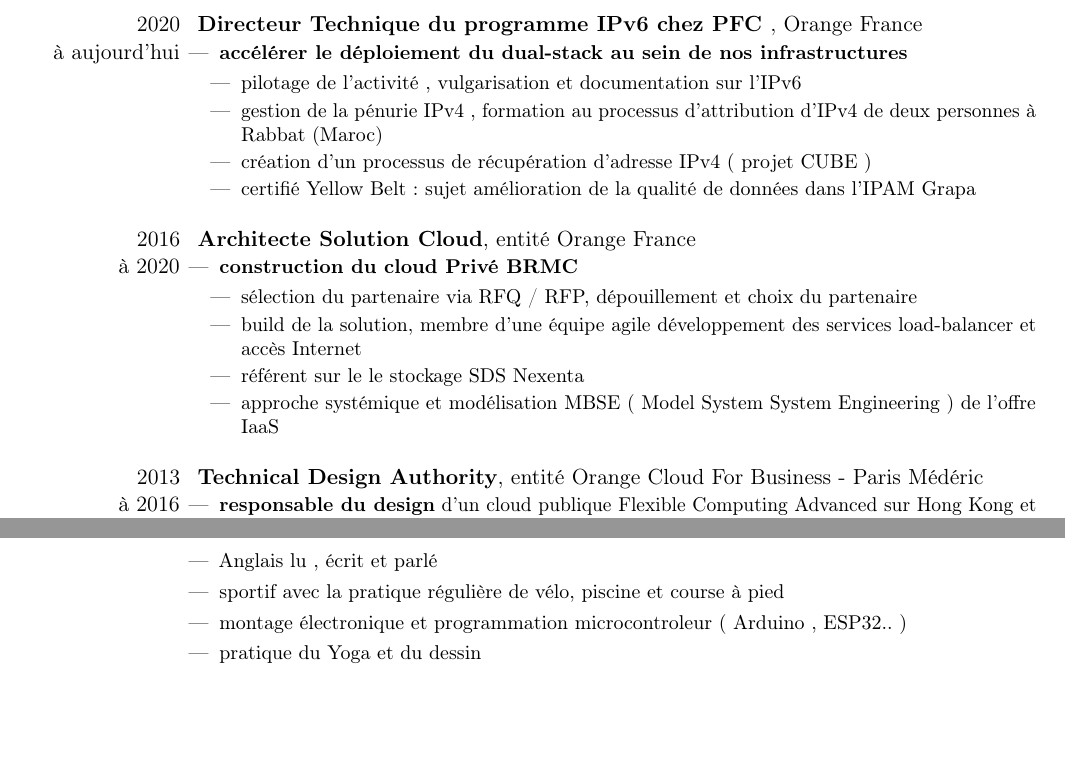
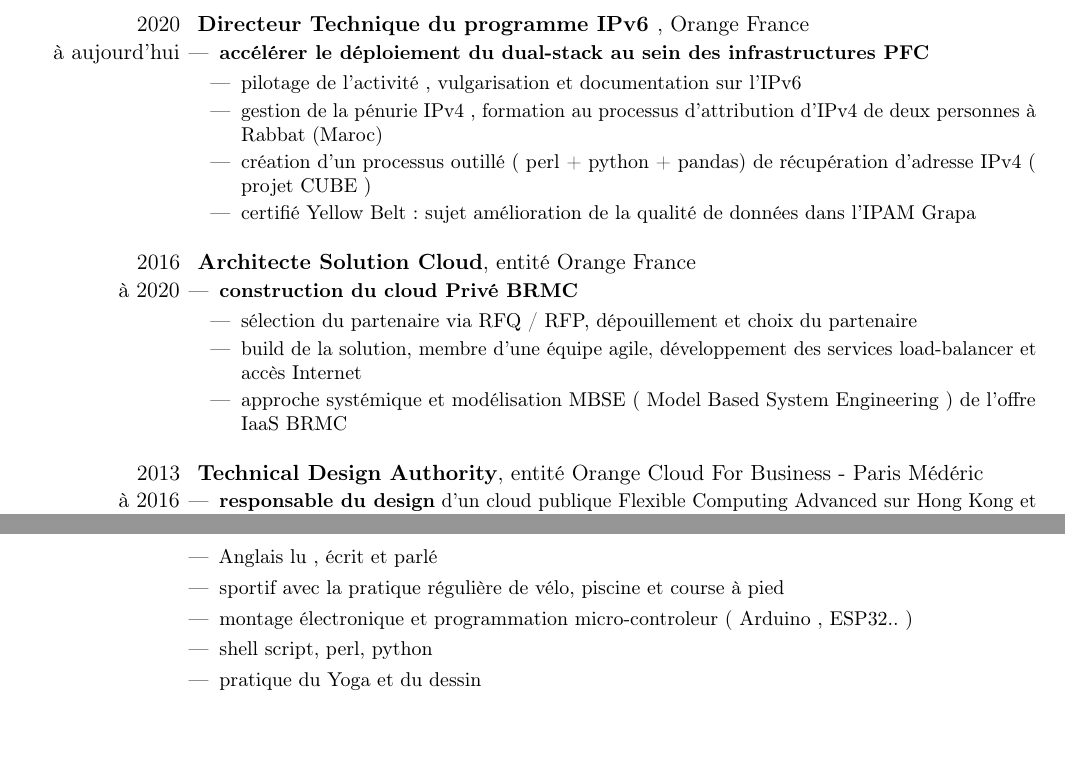
Before and after one commit to ManTronik/cv, a LaTeX CV (cv-emarcon-2024.tex): two parts of pages 1 and 2 of 2, joined at a grey line, cut so that both start at the same text. Compiled offline with pdfLaTeX.

Commit message:
manu maj

```diff
--- a/cv-emarcon-2024.tex
+++ b/cv-emarcon-2024.tex
@@ -30,13 +29,13 @@
 
 
 \section{Expériences}
-\cventry{2020\\à aujourd'hui}{Directeur Technique du programme IPv6 chez PFC }{}{Orange France }{}{
+\cventry{2020\\à aujourd'hui}{Directeur Technique du programme IPv6 }{}{Orange France }{}{
 \begin{itemize}%
-\item \textbf{accélérer le déploiement du dual-stack au sein de nos infrastructures }
+\item \textbf{accélérer le déploiement du dual-stack au sein des infrastructures PFC }
   \begin{itemize}
    \item pilotage de l'activité , vulgarisation et documentation sur l'IPv6
    \item gestion de la pénurie IPv4 , formation au processus d'attribution d'IPv4  de deux personnes à Rabbat (Maroc)
-   \item création d'un processus de récupération d'adresse IPv4  ( projet CUBE )
+   \item création d'un processus outillé ( perl + python + pandas) de récupération d'adresse IPv4  ( projet CUBE )
    \item certifié Yellow Belt : sujet amélioration de la qualité de données dans l'IPAM Grapa   \newline
 \end{itemize}
 \end{itemize}
@@ -47,9 +46,8 @@
  \item \textbf{construction du cloud Privé BRMC }
   \begin{itemize}%
    \item sélection du partenaire via RFQ / RFP, dépouillement et choix du partenaire
-   \item build de la solution, membre d'une équipe agile développement des services load-balancer et accès Internet
-   \item référent sur le le stockage SDS Nexenta
-   \item approche systémique et modélisation MBSE ( Model System System Engineering ) de l'offre IaaS  \newline
+   \item build de la solution, membre d'une équipe agile,  développement des services load-balancer et accès Internet
+   \item approche systémique et modélisation MBSE ( Model Based System Engineering ) de l'offre IaaS BRMC \newline
  \end{itemize}
  \end{itemize}}
 
@@ -140,7 +138,8 @@
 \begin{itemize}
  \item  Anglais lu , écrit et parlé
  \item  sportif avec la pratique régulière de vélo, piscine et course à pied
- \item  montage électronique et programmation microcontroleur ( Arduino , ESP32.. )
+ \item  montage électronique et programmation micro-controleur ( Arduino , ESP32.. )
+ \item  shell script, perl, python
  \item  pratique du Yoga et du dessin
  \end{itemize}}
 
```
Also changed, not shown: cv-emarcon-2024.tex (1 more changed lines), 1 other file.
